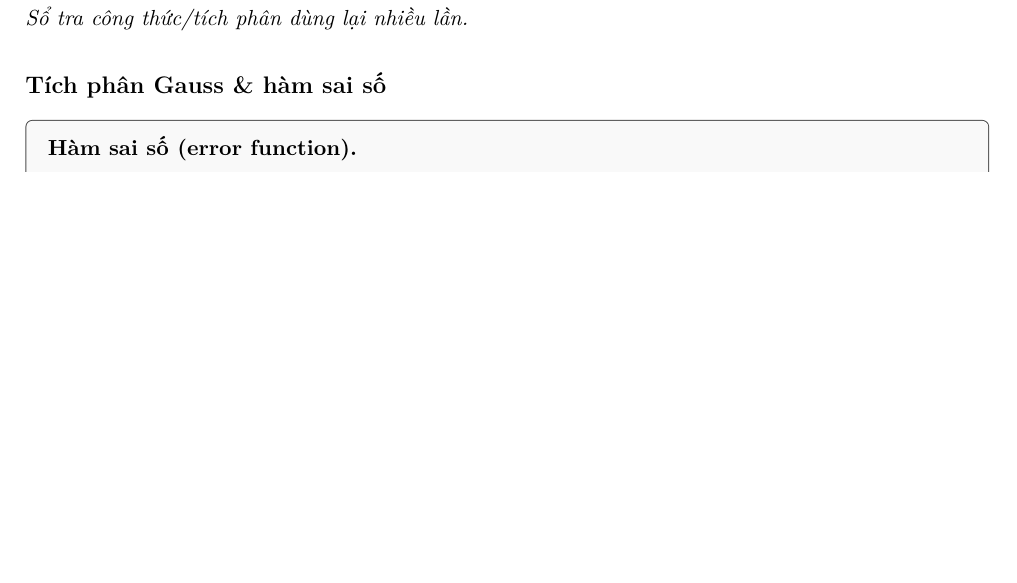
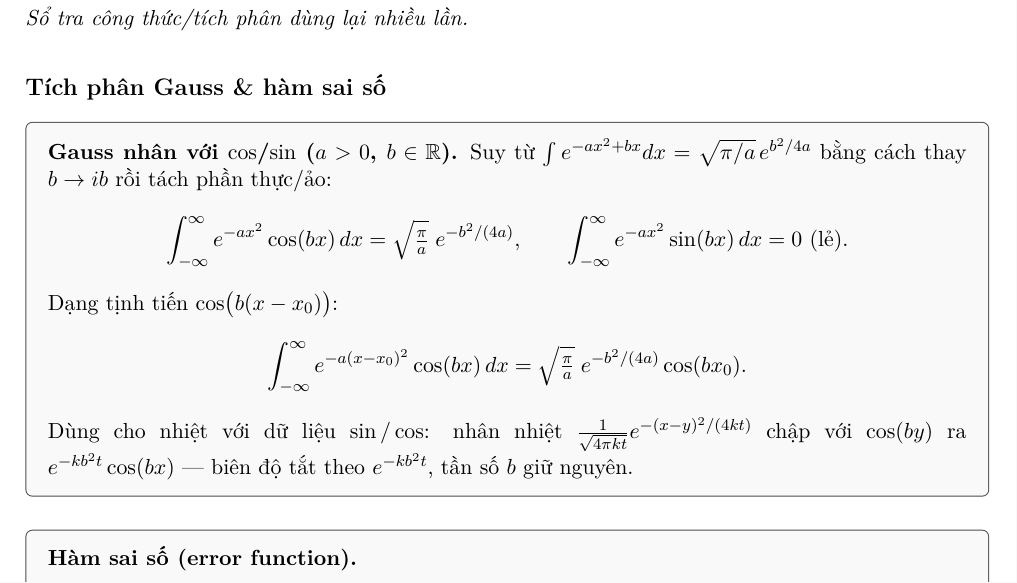
Before and after one commit to katan-chan/KhongHocNhungVanThiDuoc, a LaTeX problem sheet (exam/main.tex, which reads exam/shared/integrals/gauss/cos-sin-gauss.tex): part of page 55 of 58, cut so that both start at the same text, the shorter picture padded with empty space. Compiled offline with XeLaTeX.

Commit message:
Thêm công thức Gauss × cos/sin vào Phụ lục B
Trước đây bài nhiet-cong-thuc-poisson có nhắc "dùng tích phân cos-Gauss
(Phụ lục B)" nhưng Phụ lục B thiếu — chỉ có Gauss cơ bản. Bổ sung file
cos-sin-gauss.tex: cos/sin × Gauss (suy từ b->ib), dạng tịnh tiến, và
ý nghĩa cho nhiệt (biên độ tắt e^{-kb^2 t}).

Co-Authored-By: Claude Opus 4.7 (1M context) <noreply@anthropic.com>

```diff
--- /dev/null
+++ b/exam/shared/integrals/gauss/cos-sin-gauss.tex
@@ -0,0 +1,7 @@
+% integral: cos-sin-gauss
+\textbf{Gauss nhân với $\cos$/$\sin$ ($a>0$, $b\in\mathbb{R}$).} Suy từ $\int e^{-ax^2+bx}dx=\sqrt{\pi/a}\,e^{b^2/4a}$ bằng cách thay $b\to ib$ rồi tách phần thực/ảo:
+$$\int_{-\infty}^{\infty} e^{-ax^2}\cos(bx)\,dx=\sqrt{\tfrac{\pi}{a}}\;e^{-b^2/(4a)},\qquad
+  \int_{-\infty}^{\infty} e^{-ax^2}\sin(bx)\,dx=0\ \text{(lẻ)}.$$
+Dạng tịnh tiến $\cos\!\big(b(x-x_0)\big)$:
+$$\int_{-\infty}^{\infty} e^{-a(x-x_0)^2}\cos(bx)\,dx=\sqrt{\tfrac{\pi}{a}}\;e^{-b^2/(4a)}\cos(bx_0).$$
+Dùng cho nhiệt với dữ liệu $\sin/\cos$: nhân nhiệt $\tfrac{1}{\sqrt{4\pi kt}}e^{-(x-y)^2/(4kt)}$ chập với $\cos(by)$ ra $e^{-kb^2 t}\cos(bx)$ --- biên độ tắt theo $e^{-kb^2 t}$, tần số $b$ giữ nguyên.
```
Also changed, not shown: exam/_integrals.tex (+4 -0 lines), exam/main.pdf.
